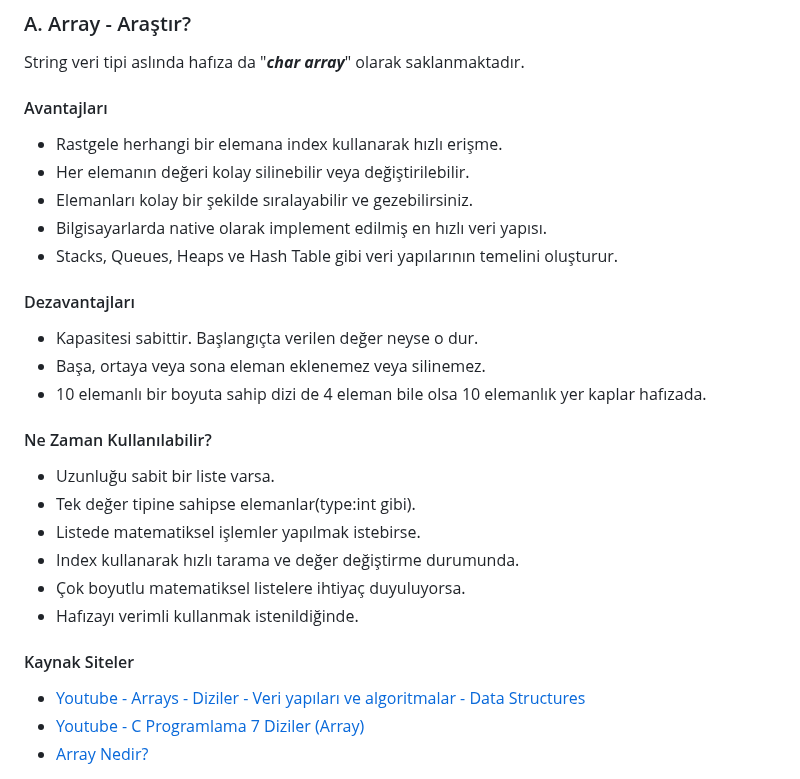
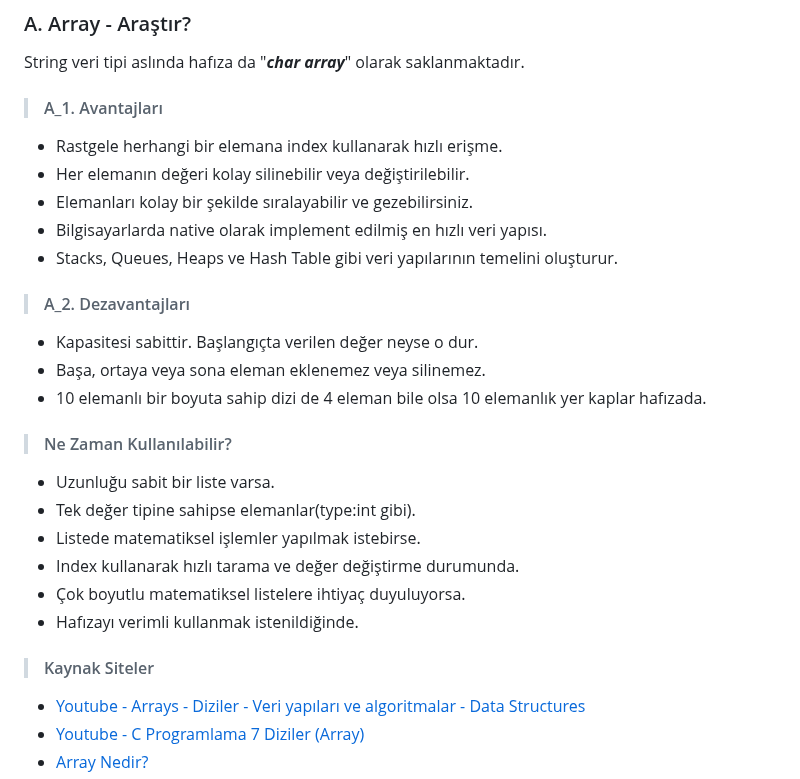
Before and after one commit to MyscherzoTR/Patika.dev-frontEnd-egitimi, a Markdown page: backEnd-egitimi/veri-yapilari-ve-algoritmalar/ders_notu.md, the part around the change. Drawn GitHub-style.

Commit message:
Updated "A. Array - Araştır" notes.

```diff
--- a/backEnd-egitimi/veri-yapilari-ve-algoritmalar/ders_notu.md
+++ b/backEnd-egitimi/veri-yapilari-ve-algoritmalar/ders_notu.md
@@ -358,7 +358,7 @@ PlayHanoi(3,"Start","End","Temp")
 
 String veri tipi aslında hafıza da "***char array***" olarak saklanmaktadır.
 
-#### Avantajları
+> #### A_1. Avantajları
 
 - Rastgele herhangi bir elemana index kullanarak hızlı erişme.
 - Her elemanın değeri kolay silinebilir veya değiştirilebilir.
@@ -366,13 +366,13 @@ String veri tipi aslında hafıza da "***char array***" olarak saklanmaktadır.
 - Bilgisayarlarda native olarak implement edilmiş en hızlı veri yapısı.
 - Stacks, Queues, Heaps ve Hash Table gibi veri yapılarının temelini oluşturur.
 
-#### Dezavantajları
+> #### A_2. Dezavantajları
 
 - Kapasitesi sabittir. Başlangıçta verilen değer neyse o dur.
 - Başa, ortaya veya sona eleman eklenemez veya silinemez.
 - 10 elemanlı bir boyuta sahip dizi de 4 eleman bile olsa 10 elemanlık yer kaplar hafızada.
 
-#### Ne Zaman Kullanılabilir?
+> #### Ne Zaman Kullanılabilir?
 
 - Uzunluğu sabit bir liste varsa.
 - Tek değer tipine sahipse elemanlar(type:int gibi).
@@ -381,7 +381,7 @@ String veri tipi aslında hafıza da "***char array***" olarak saklanmaktadır.
 - Çok boyutlu matematiksel listelere ihtiyaç duyuluyorsa.
 - Hafızayı verimli kullanmak istenildiğinde.
 
-#### Kaynak Siteler
+> #### Kaynak Siteler
 
 - [Youtube - Arrays - Diziler - Veri yapıları ve algoritmalar - Data Structures](https://www.youtube.com/watch?v=Itj319eYDMY)
 - [Youtube - C Programlama 7 Diziler (Array)](https://www.youtube.com/watch?v=0bjMFwS8TZY)
```
